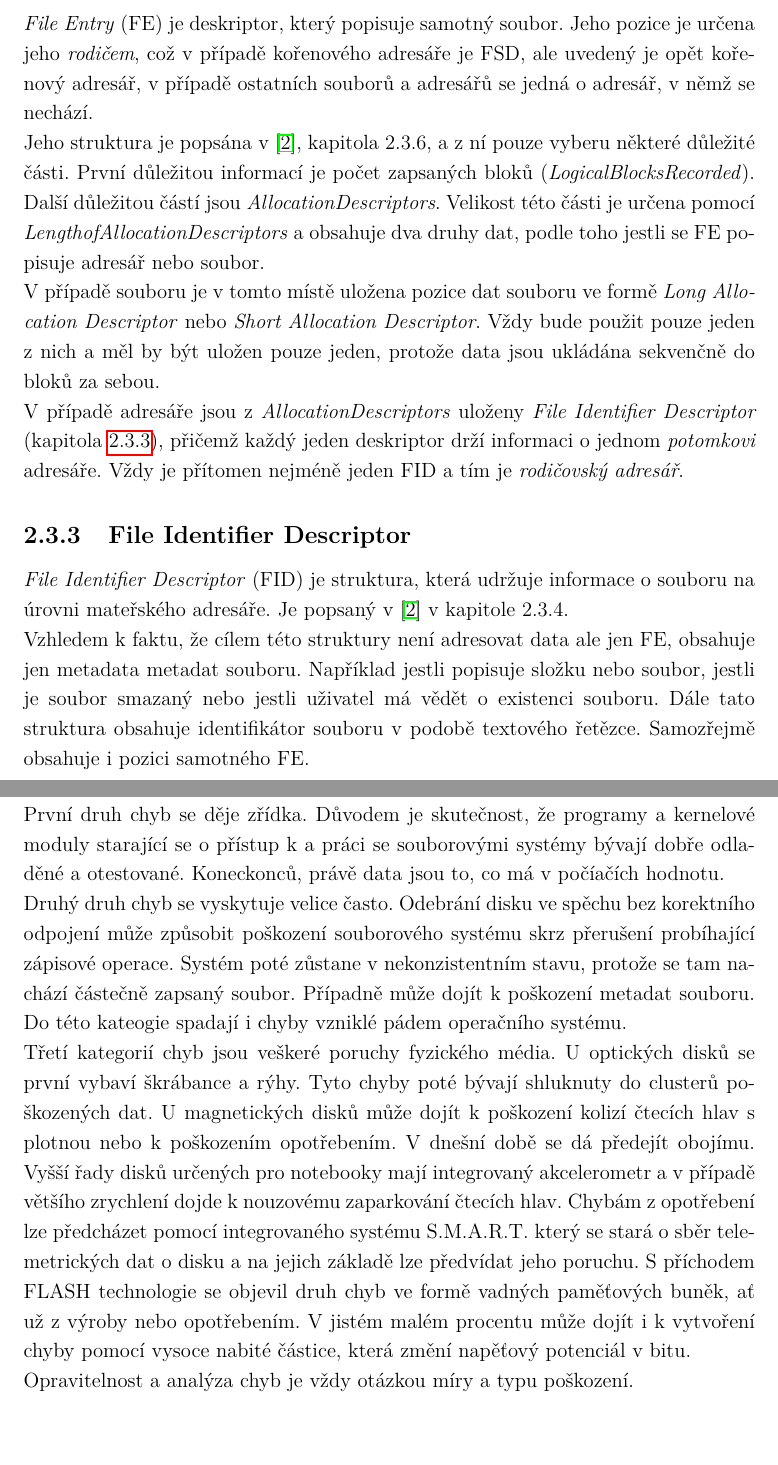
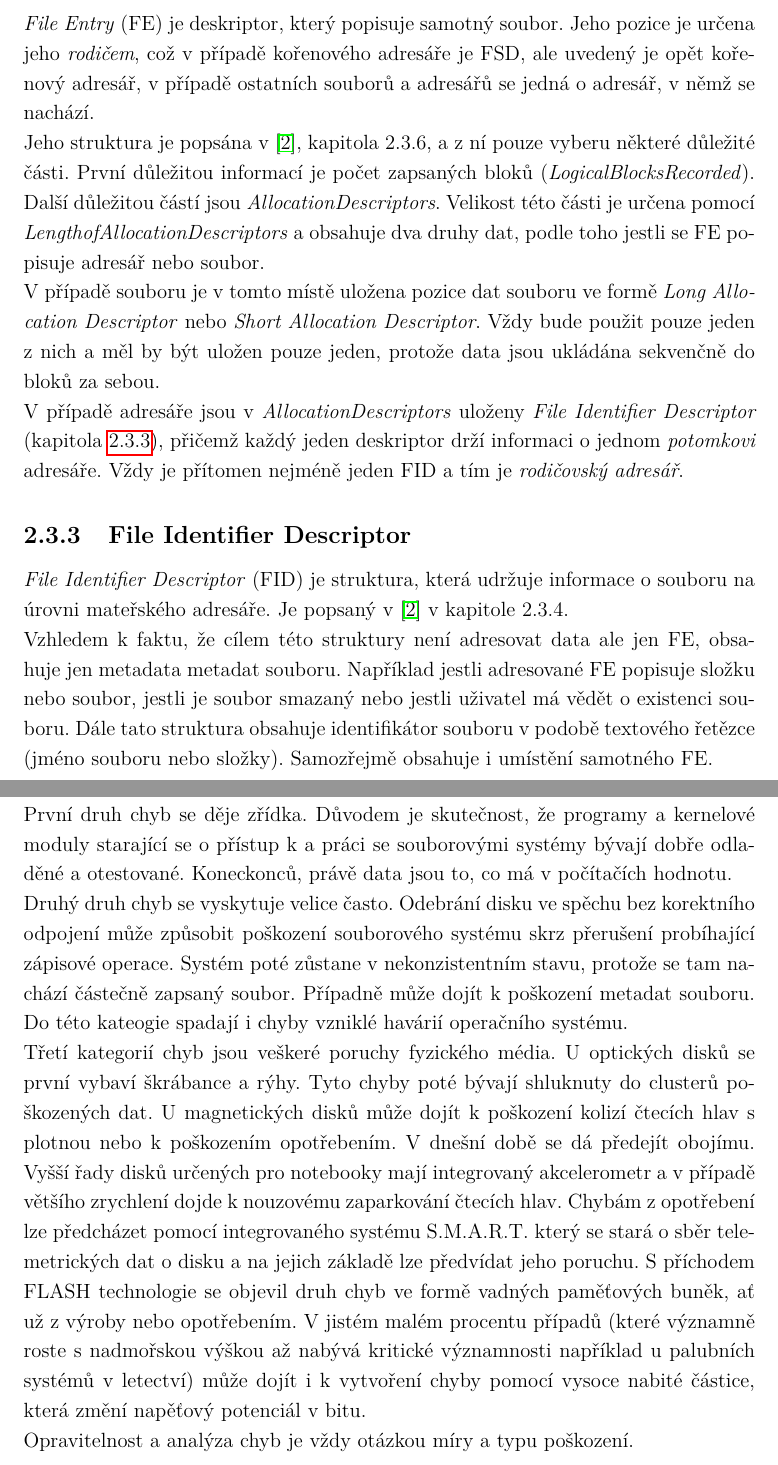
Before and after one commit to argorain/udf-diploma, a LaTeX thesis (diploma/sablona-prace.tex, which reads diploma/text/reseni.tex): two parts of pages 21 and 22 of 47, joined at a grey line, cut so that both start at the same text. Compiled offline with pdfLaTeX.

Commit message:
Debugging :). end at 4.2

```diff
--- a/diploma/text/reseni.tex
+++ b/diploma/text/reseni.tex
@@ -167,15 +168,15 @@ Souborová struktura UDF je postavena na třech deskriptorech, které se podíl
 
 \subsection{File Entry}
 \label{sec:fe}
-\textit{File Entry} (FE) je deskriptor, který popisuje samotný soubor. Jeho pozice je určena jeho \textit{rodičem}, což v případě kořenového adresáře je FSD, ale uvedený je opět kořenový adresář, v případě ostatních souborů a adresářů se jedná o adresář, v němž se nechází.\\
+\textit{File Entry} (FE) je deskriptor, který popisuje samotný soubor. Jeho pozice je určena jeho \textit{rodičem}, což v případě kořenového adresáře je FSD, ale uvedený je opět kořenový adresář, v případě ostatních souborů a adresářů se jedná o adresář, v němž se nachází.\\
 Jeho struktura je popsána v \cite{osta-udf-0201}, kapitola 2.3.6, a z ní pouze vyberu některé důležité části. První důležitou informací je počet zapsaných bloků (\textit{LogicalBlocksRecorded}). Další důležitou částí jsou \textit{AllocationDescriptors}. Velikost této části je určena pomocí \textit{LengthofAllocationDescriptors} a obsahuje dva druhy dat, podle toho jestli se FE popisuje adresář nebo soubor.\\
 V případě souboru je v tomto místě uložena pozice dat souboru ve formě \textit{Long Allocation Descriptor} nebo \textit{Short Allocation Descriptor}. Vždy bude použit pouze jeden z nich a měl by být uložen pouze jeden, protože data jsou ukládána sekvenčně do bloků za sebou.\\
-V případě adresáře jsou z \textit{AllocationDescriptors} uloženy \textit{File Identifier Descriptor} (kapitola \ref{sec:fid}), přičemž každý jeden deskriptor drží informaci o jednom \textit{potomkovi} adresáře. Vždy je přítomen nejméně jeden FID a tím je \textit{rodičovský adresář}.
+V případě adresáře jsou v \textit{AllocationDescriptors} uloženy \textit{File Identifier Descriptor} (kapitola \ref{sec:fid}), přičemž každý jeden deskriptor drží informaci o jednom \textit{potomkovi} adresáře. Vždy je přítomen nejméně jeden FID a tím je \textit{rodičovský adresář}.
 
 \subsection{File Identifier Descriptor}
 \label{sec:fid}
 \textit{File Identifier Descriptor} (FID) je struktura, která udržuje informace o souboru na úrovni mateřského adresáře. Je popsaný v \cite{osta-udf-0201} v kapitole 2.3.4.\\
-Vzhledem k faktu, že cílem této struktury není adresovat data ale jen FE, obsahuje jen metadata metadat souboru. Například jestli popisuje složku nebo soubor, jestli je soubor smazaný nebo jestli uživatel má vědět o existenci souboru. Dále tato struktura obsahuje identifikátor souboru v podobě textového řetězce. Samozřejmě obsahuje i pozici samotného FE.
+Vzhledem k faktu, že cílem této struktury není adresovat data ale jen FE, obsahuje jen metadata metadat souboru. Například jestli adresované FE popisuje složku nebo soubor, jestli je soubor smazaný nebo jestli uživatel má vědět o existenci souboru. Dále tato struktura obsahuje identifikátor souboru v podobě textového řetězce (jméno souboru nebo složky). Samozřejmě obsahuje i umístění samotného FE.
 
 
 \chapter{Definice chyb na souborovém systému}
@@ -186,9 +187,9 @@ Chyby na souborovém systému mohou vzniknout ze třech příčin.
     \item nekorektním odpojením souborového systému (například odpojení flash disku před ukončením všech transakcí),
     \item fyzickým poškozením média (například stářím poškozené bloky flash paměti nebo poškrábané optické médium).
 \end{enumerate}
-První druh chyb se děje zřídka. Důvodem je skutečnost, že programy a kernelové moduly starající se o přístup k a práci se souborovými systémy bývají dobře odladěné a otestované. Koneckonců, právě data jsou to, co má v počíačích hodnotu.\\
-Druhý druh chyb se vyskytuje velice často. Odebrání disku ve spěchu bez korektního odpojení může způsobit poškození souborového systému skrz přerušení probíhající zápisové operace. Systém poté zůstane v nekonzistentním stavu, protože se tam nachází částečně zapsaný soubor. Případně může dojít k poškození metadat souboru. Do této kateogie spadají i chyby vzniklé pádem operačního systému.\\
-Třetí kategorií chyb jsou veškeré poruchy fyzického média. U optických disků se první vybaví škrábance a rýhy. Tyto chyby poté bývají shluknuty do clusterů poškozených dat. U magnetických disků může dojít k poškození kolizí čtecích hlav s plotnou nebo k poškozením opotřebením. V dnešní době se dá předejít obojímu. Vyšší řady disků určených pro notebooky mají integrovaný akcelerometr a v případě většího zrychlení dojde k nouzovému zaparkování čtecích hlav. Chybám z opotřebení lze předcházet pomocí integrovaného systému S.M.A.R.T. který se stará o sběr telemetrických dat o disku a na jejich základě lze předvídat jeho poruchu. S příchodem FLASH technologie se objevil druh chyb ve formě vadných paměťových buněk, ať už z výroby nebo opotřebením. V jistém malém procentu může dojít i k vytvoření chyby pomocí vysoce nabité částice, která změní napěťový potenciál v bitu.\\
+První druh chyb se děje zřídka. Důvodem je skutečnost, že programy a kernelové moduly starající se o přístup k a práci se souborovými systémy bývají dobře odladěné a otestované. Koneckonců, právě data jsou to, co má v počítačích hodnotu.\\
+Druhý druh chyb se vyskytuje velice často. Odebrání disku ve spěchu bez korektního odpojení může způsobit poškození souborového systému skrz přerušení probíhající zápisové operace. Systém poté zůstane v nekonzistentním stavu, protože se tam nachází částečně zapsaný soubor. Případně může dojít k poškození metadat souboru. Do této kateogie spadají i chyby vzniklé havárií operačního systému.\\
+Třetí kategorií chyb jsou veškeré poruchy fyzického média. U optických disků se první vybaví škrábance a rýhy. Tyto chyby poté bývají shluknuty do clusterů poškozených dat. U magnetických disků může dojít k poškození kolizí čtecích hlav s plotnou nebo k poškozením opotřebením. V dnešní době se dá předejít obojímu. Vyšší řady disků určených pro notebooky mají integrovaný akcelerometr a v případě většího zrychlení dojde k nouzovému zaparkování čtecích hlav. Chybám z opotřebení lze předcházet pomocí integrovaného systému S.M.A.R.T. který se stará o sběr telemetrických dat o disku a na jejich základě lze předvídat jeho poruchu. S příchodem FLASH technologie se objevil druh chyb ve formě vadných paměťových buněk, ať už z výroby nebo opotřebením. V jistém malém procentu případů (které významně roste s nadmořskou výškou až nabývá kritické významnosti například u palubních systémů v letectví) může dojít i k vytvoření chyby pomocí vysoce nabité částice, která změní napěťový potenciál v bitu.\\
 Opravitelnost a analýza chyb je vždy otázkou míry a typu poškození.
 
 \section{Detekce chyb}
```
Also changed, not shown: diploma/text/uvod.tex (+4 -4 lines), diploma/text/reseni.tex (13 more changed lines).
